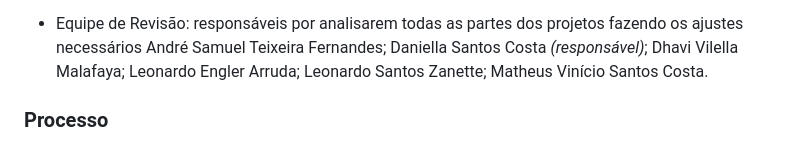
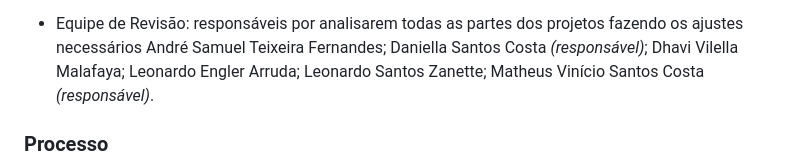
Before and after one commit to ICEI-PUC-Minas-PMV-ADS/pmv-ads-2023-2-e1-proj-web-t7-controle-de-horas-de-treinamento, a Markdown page: documentos/03-Metodologia.md, the part around the change. GitHub-like rendering.

```diff
--- a/documentos/03-Metodologia.md
+++ b/documentos/03-Metodologia.md
@@ -46,7 +46,7 @@ A equipe utiliza o Scrum como base para definição do processo de desenvolvimen
   Dhavi Vilella Malafaya;
   Leonardo Engler Arruda;
   Leonardo Santos Zanette;
-  Matheus Vinício Santos Costa.
+  Matheus Vinício Santos Costa *(responsável)*.
 
 ### Processo
 
```
